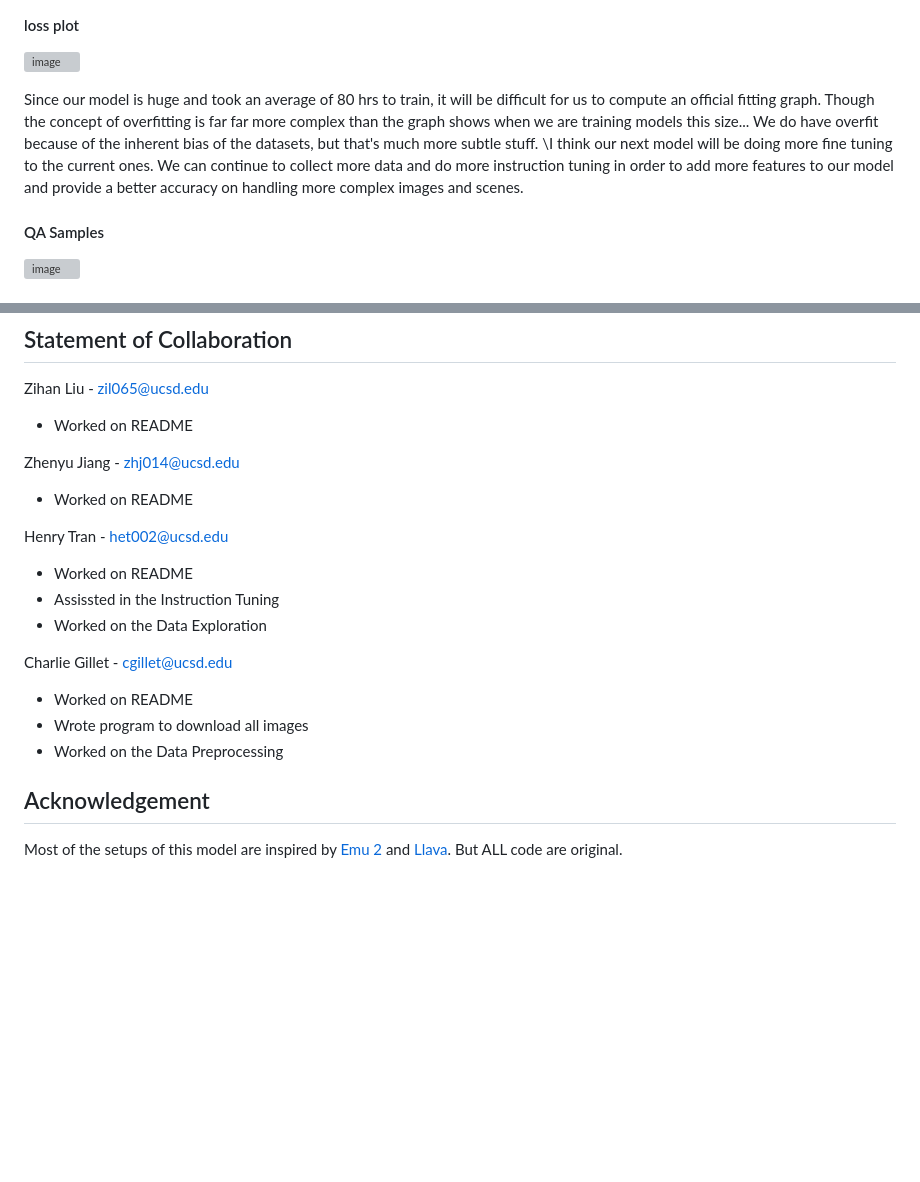
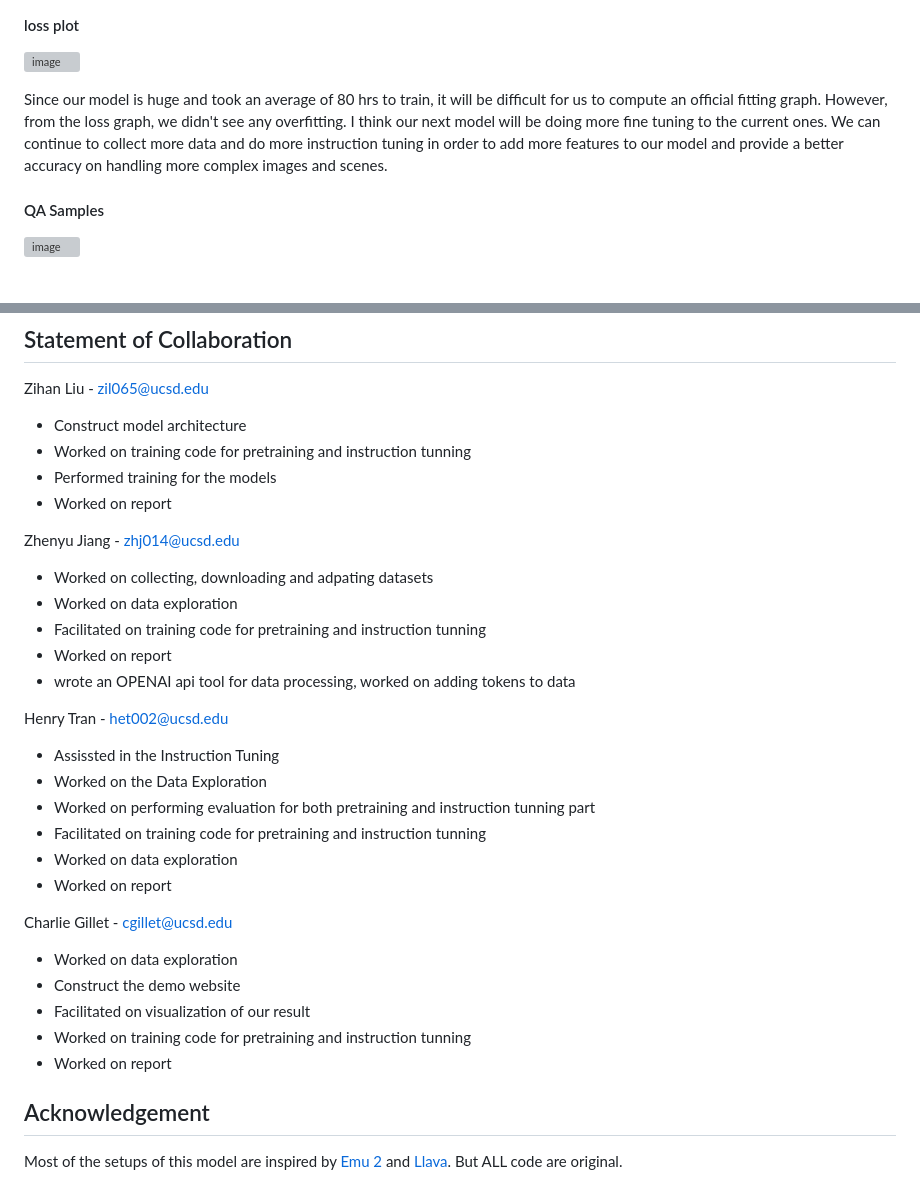
Before and after one commit to anananan116/TinyVLM, a Markdown page: README.md, 2 parts joined by grey strips. GitHub-like rendering; blank space fills up the shorter version; grey boxes are pictures that could not be loaded.

```diff
--- a/README.md
+++ b/README.md
@@ -381,7 +381,7 @@ Since it will be difficult and time-consuming to run our fine tuning on a single
 
 ![image](assets/eval_loss.png)
 
-Since our model is huge and took an average of 80 hrs to train, it will be difficult for us to compute an official fitting graph. Though the concept of overfitting is far far more complex than the graph shows when we are training models this size... We do have overfit because of the inherent bias of the datasets, but that's much more subtle stuff. \I think our next model will be doing more fine tuning to the current ones. We can continue to collect more data and do more instruction tuning in order to add more features to our model and provide a better accuracy on handling more complex images and scenes.
+Since our model is huge and took an average of 80 hrs to train, it will be difficult for us to compute an official fitting graph. However, from the loss graph, we didn't see any overfitting. I think our next model will be doing more fine tuning to the current ones. We can continue to collect more data and do more instruction tuning in order to add more features to our model and provide a better accuracy on handling more complex images and scenes.
 
 #### QA Samples
 
@@ -457,24 +459,32 @@ Since training a LLM model needs a lot of data, we explored many different sourc
 ## Statement of Collaboration
 
 Zihan Liu - zil065@ucsd.edu
-
-- Worked on README
+* Construct model architecture
+* Worked on training code for pretraining and instruction tunning
+* Performed training for the models
+* Worked on report
 
 Zhenyu Jiang - zhj014@ucsd.edu
-
-- Worked on README
+* Worked on collecting, downloading and adpating datasets
+* Worked on data exploration
+* Facilitated on training code for pretraining and instruction tunning
+* Worked on report
+* wrote an OPENAI api tool for data processing, worked on adding tokens to data
 
 Henry Tran - het002@ucsd.edu
-
-- Worked on README
-- Assissted in the Instruction Tuning
-- Worked on the Data Exploration
+* Assissted in the Instruction Tuning
+* Worked on the Data Exploration
+* Worked on performing evaluation for both pretraining and instruction tunning part
+* Facilitated on training code for pretraining and instruction tunning
+* Worked on data exploration
+* Worked on report
 
 Charlie Gillet - cgillet@ucsd.edu
-
-- Worked on README
-- Wrote program to download all images
-- Worked on the Data Preprocessing
+* Worked on data exploration
+* Construct the demo website
+* Facilitated on visualization of our result
+* Worked on training code for pretraining and instruction tunning
+* Worked on report
 
 ## Acknowledgement
 
```
Also changed, not shown: other parts of README.md (+2 -0 lines).
